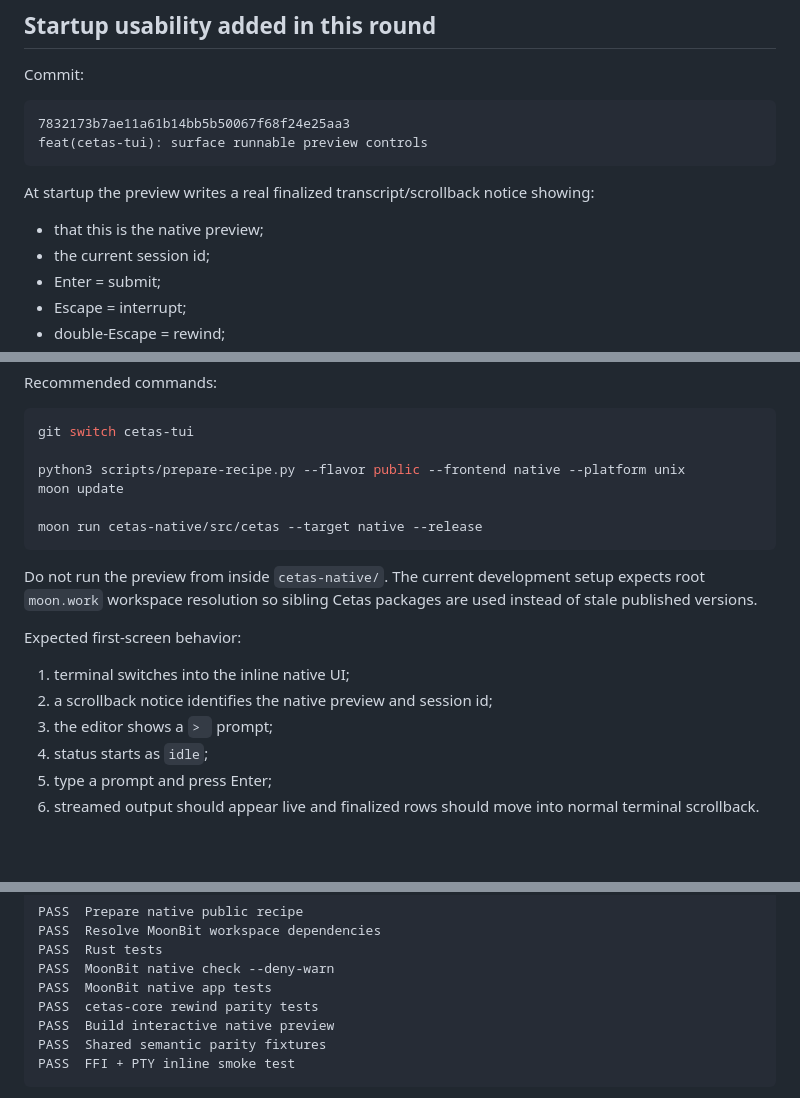
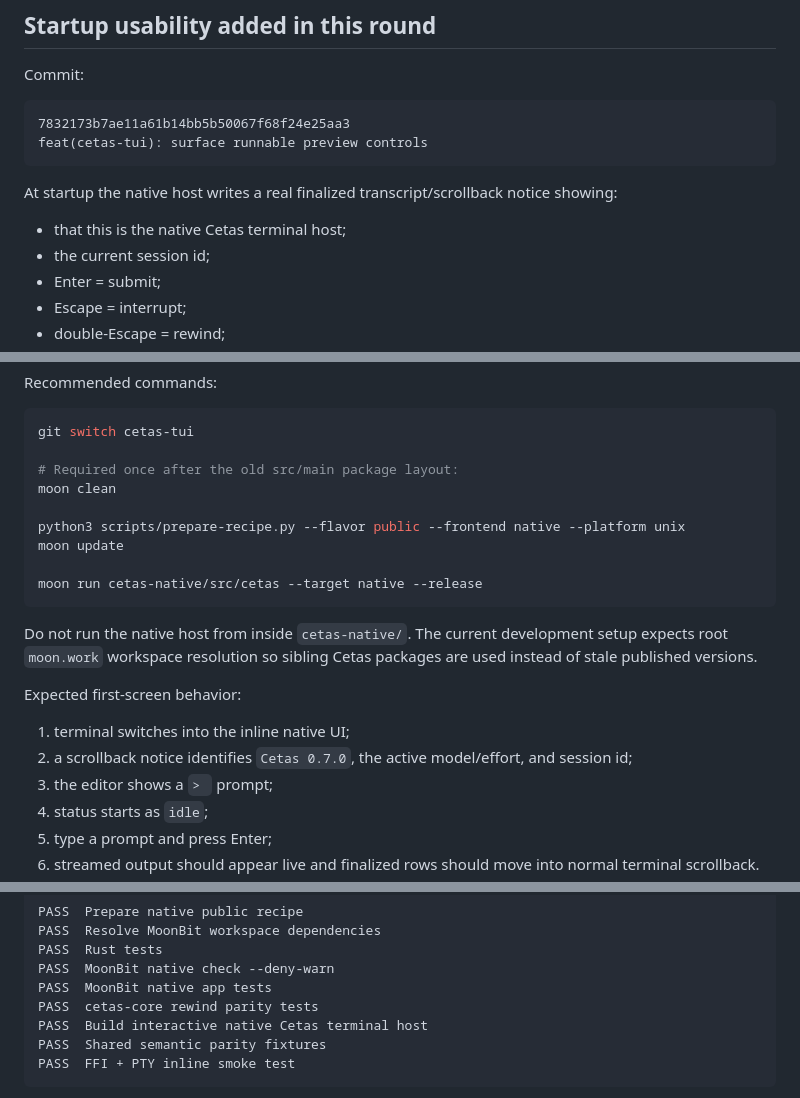
Before and after one commit to colmugx/cetas, a Markdown page: cetas-native/CETAS_TUI_HANDOFF.md, 3 parts joined by grey strips. Rendered like a GitHub page; blank space fills up the shorter version.

Commit message:
docs(cetas-native): align handoff with product host entry

````diff
--- a/cetas-native/CETAS_TUI_HANDOFF.md
+++ b/cetas-native/CETAS_TUI_HANDOFF.md
@@ -135,10 +135,10 @@ Commit:
 feat(cetas-tui): surface runnable preview controls
 ```
 
-At startup the preview writes a real finalized transcript/scrollback notice
+At startup the native host writes a real finalized transcript/scrollback notice
 showing:
 
-- that this is the native preview;
+- that this is the native Cetas terminal host;
 - the current session id;
 - Enter = submit;
 - Escape = interrupt;
@@ -163,20 +163,23 @@ Recommended commands:
 ```bash
 git switch cetas-tui
 
+# Required once after the old src/main package layout:
+moon clean
+
 python3 scripts/prepare-recipe.py --flavor public --frontend native --platform unix
 moon update
 
 moon run cetas-native/src/cetas --target native --release
 ```
 
-Do not run the preview from inside `cetas-native/`. The current development
+Do not run the native host from inside `cetas-native/`. The current development
 setup expects root `moon.work` workspace resolution so sibling Cetas packages
 are used instead of stale published versions.
 
 Expected first-screen behavior:
 
 1. terminal switches into the inline native UI;
-2. a scrollback notice identifies the native preview and session id;
+2. a scrollback notice identifies `Cetas 0.7.0`, the active model/effort, and session id;
 3. the editor shows a `> ` prompt;
 4. status starts as `idle`;
 5. type a prompt and press Enter;
@@ -211,7 +214,7 @@ PASS  Rust tests
 PASS  MoonBit native check --deny-warn
 PASS  MoonBit native app tests
 PASS  cetas-core rewind parity tests
-PASS  Build interactive native preview
+PASS  Build interactive native Cetas terminal host
 PASS  Shared semantic parity fixtures
 PASS  FFI + PTY inline smoke test
 ```
````
Also changed, not shown: other parts of cetas-native/CETAS_TUI_HANDOFF.md (+2 -2 lines).
